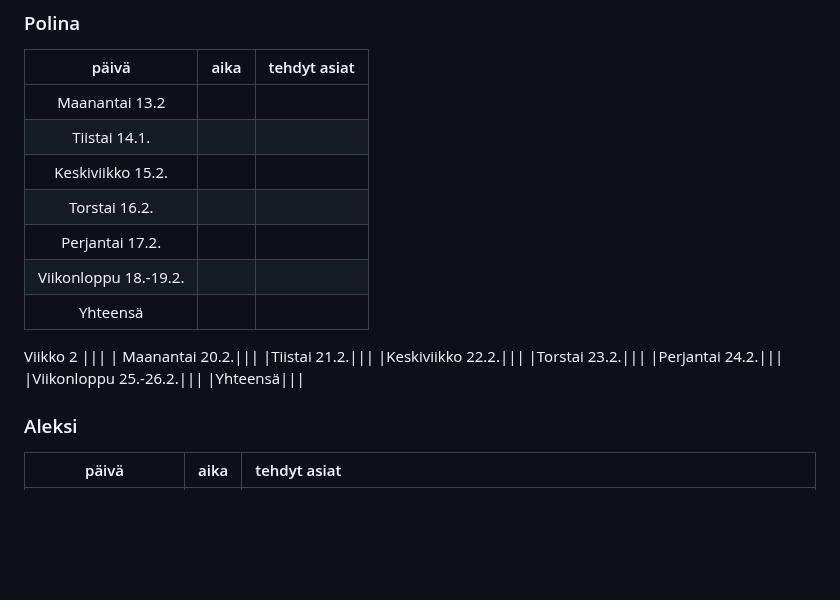
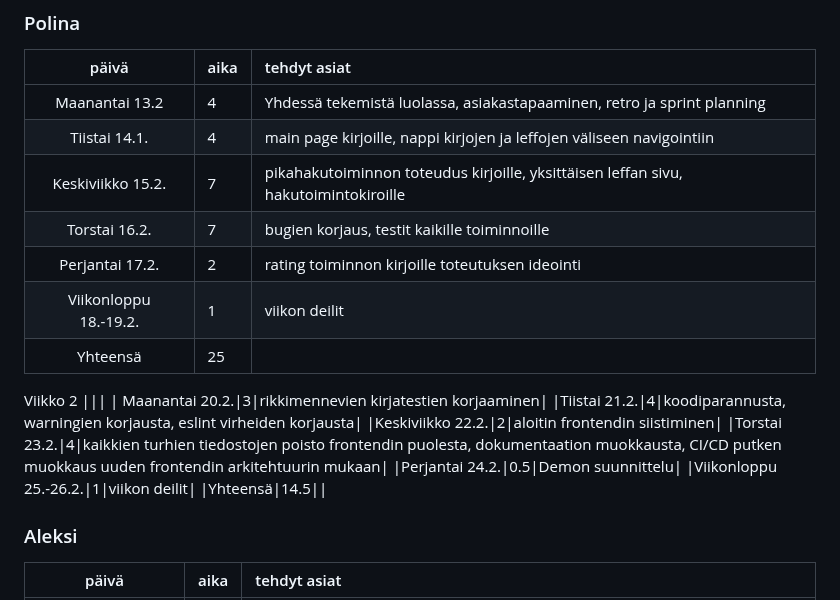
Before and after one commit to movie-book-recommender/movie-book-recommender-project, a Markdown page: Documentation/reports/sprint2.md, the part around the change. GitHub-like rendering; blank space fills up the shorter version.

```diff
--- a/Documentation/reports/sprint2.md
+++ b/Documentation/reports/sprint2.md
@@ -44,22 +44,22 @@ Viikko 2
 ### Polina
 | päivä | aika | tehdyt asiat  |
 | :----:|:-----| :-----|
-| Maanantai 13.2|||
-|Tiistai 14.1.|||
-|Keskiviikko 15.2.|||
-|Torstai 16.2.|||
-|Perjantai 17.2.|||
-|Viikonloppu 18.-19.2.|||
-|Yhteensä|||
+| Maanantai 13.2|4|Yhdessä tekemistä luolassa, asiakastapaaminen, retro ja sprint planning|
+|Tiistai 14.1.|4|main page kirjoille, nappi kirjojen ja leffojen väliseen navigointiin|
+|Keskiviikko 15.2.|7|pikahakutoiminnon toteudus kirjoille, yksittäisen leffan sivu, hakutoimintokiroille|
+|Torstai 16.2.|7|bugien korjaus, testit kaikille toiminnoille|
+|Perjantai 17.2.|2|rating toiminnon kirjoille toteutuksen ideointi|
+|Viikonloppu 18.-19.2.|1|viikon deilit|
+|Yhteensä|25||
 Viikko 2
 |||
-| Maanantai 20.2.|||
-|Tiistai 21.2.|||
-|Keskiviikko 22.2.|||
-|Torstai 23.2.|||
-|Perjantai 24.2.|||
-|Viikonloppu 25.-26.2.|||
-|Yhteensä|||
+| Maanantai 20.2.|3|rikkimennevien kirjatestien korjaaminen|
+|Tiistai 21.2.|4|koodiparannusta, warningien korjausta, eslint virheiden korjausta|
+|Keskiviikko 22.2.|2|aloitin  frontendin siistiminen|
+|Torstai 23.2.|4|kaikkien turhien tiedostojen poisto frontendin puolesta, dokumentaation muokkausta, CI/CD putken muokkaus uuden frontendin arkitehtuurin mukaan|
+|Perjantai 24.2.|0.5|Demon suunnittelu|
+|Viikonloppu 25.-26.2.|1|viikon deilit|
+|Yhteensä|14.5||
 
 ### Aleksi
 | päivä | aika | tehdyt asiat  |
```
Also changed, not shown: Documentation/reports/sprint1.md (+11 -11 lines), Documentation/reports/sprint3.md (+3 -3 lines).
